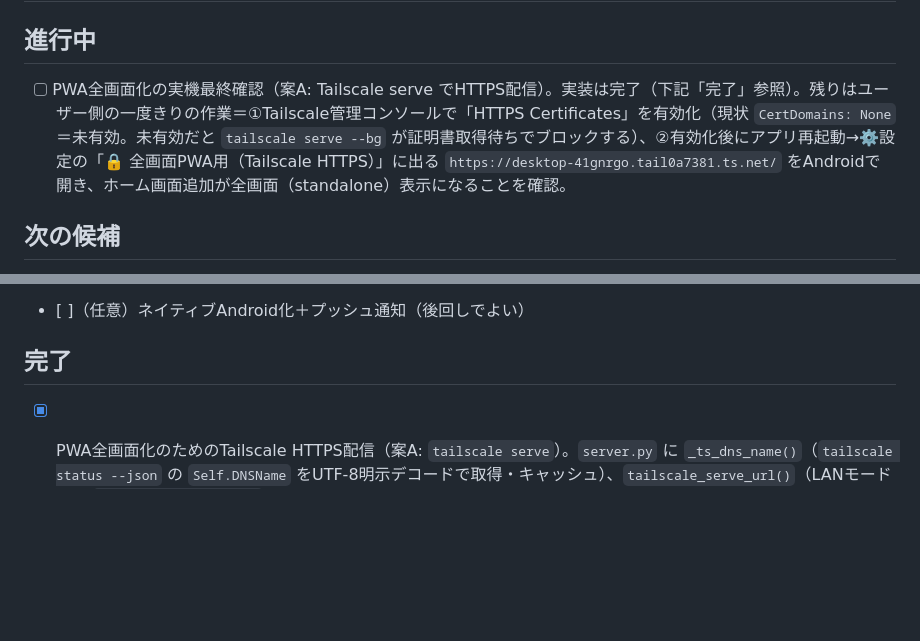
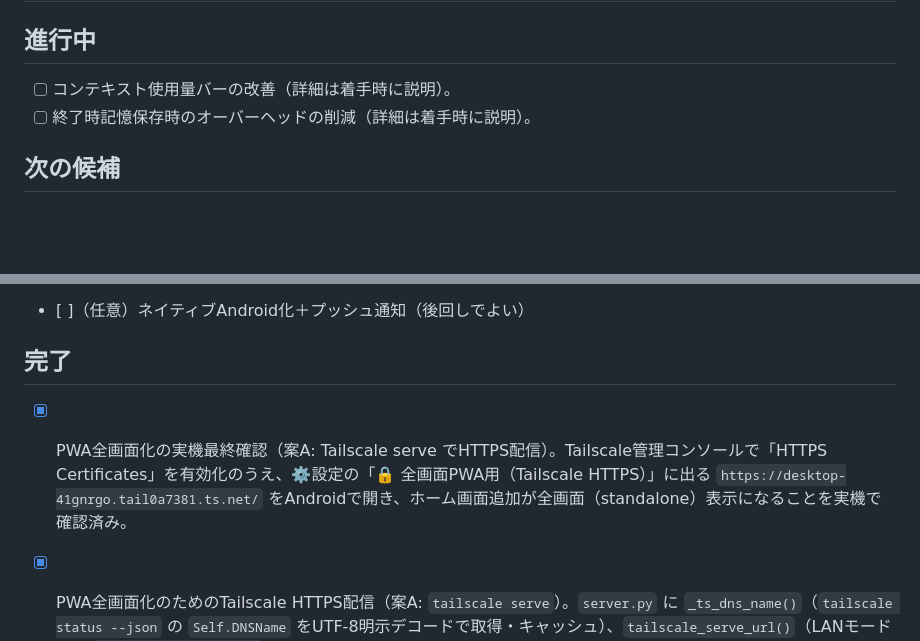
Before and after one commit to BarkMoon/ToDoChat, a Markdown page: TASKS.md, 2 parts joined by grey strips. GitHub-like rendering; blank space fills up the shorter version.

Commit message:
TASKS.mdを更新（新タスク2件を追加、Tailscale実機確認を完了へ）。
- コンテキスト使用量バーの改善、終了時記憶保存時のオーバーヘッド削減を進行中に追加
- PWA全画面化の実機最終確認（Tailscale HTTPS）を完了へ移動

```diff
--- a/TASKS.md
+++ b/TASKS.md
@@ -1,7 +1,8 @@
 # ToDoChat タスク
 
 ## 進行中
-- [ ] PWA全画面化の実機最終確認（案A: Tailscale serve でHTTPS配信）。実装は完了（下記「完了」参照）。残りはユーザー側の一度きりの作業＝①Tailscale管理コンソールで「HTTPS Certificates」を有効化（現状 `CertDomains: None` ＝未有効。未有効だと `tailscale serve --bg` が証明書取得待ちでブロックする）、②有効化後にアプリ再起動→⚙️設定の「🔒 全画面PWA用（Tailscale HTTPS）」に出る `https://desktop-41gnrgo.tail0a7381.ts.net/` をAndroidで開き、ホーム画面追加が全画面（standalone）表示になることを確認。
+- [ ] コンテキスト使用量バーの改善（詳細は着手時に説明）。
+- [ ] 終了時記憶保存時のオーバーヘッドの削減（詳細は着手時に説明）。
 
 ## 次の候補
 （リモート接続ロードマップ。ステップ①HOST可変化・同一WiFi疎通は「LAN接続をデフォルト化」等で完了済み。②トークン認証も完了。本命の接続経路はTailscale、ポート開放/公開トンネルは非推奨）
@@ -9,6 +10,7 @@
 - [ ]（任意）ネイティブAndroid化＋プッシュ通知（後回しでよい）
 
 ## 完了
+- [x] PWA全画面化の実機最終確認（案A: Tailscale serve でHTTPS配信）。Tailscale管理コンソールで「HTTPS Certificates」を有効化のうえ、⚙️設定の「🔒 全画面PWA用（Tailscale HTTPS）」に出る `https://desktop-41gnrgo.tail0a7381.ts.net/` をAndroidで開き、ホーム画面追加が全画面（standalone）表示になることを実機で確認済み。
 - [x] PWA全画面化のためのTailscale HTTPS配信（案A: `tailscale serve`）。`server.py` に `_ts_dns_name()`（`tailscale status --json` の `Self.DNSName` をUTF-8明示デコードで取得・キャッシュ）、`tailscale_serve_url()`（LANモード時に `https://<MagicDNS名>/` を返す。serveはTLS終端後に127.0.0.1からプロキシ＝loopback信頼でトークン不要のため `?token=` を付けない）、`_ensure_tailscale_serve()`（起動時にLANモードなら別スレッドでベストエフォート実行。`_serve_already_fronts_port()` の読取りチェックで既設定なら即スキップ＝毎起動の再ブロック回避、未設定時のみ `tailscale serve --bg --https=443 http://127.0.0.1:PORT` を時間上限付きで試行）を追加。Tailscale実行ファイル探索を `_TS_EXES` に共通化。`list_projects`/`regenerate_token` の応答と起動時コンソールに `tailscale_serve_url` を追加。`index.html` の⚙️設定に「🔒 全画面PWA用（Tailscale HTTPS）」枠（URL＋QR・トークン不要の注記）を追加、`renderQrBlock()` にラベル引数を追加。実機のMagicDNS名 `desktop-41gnrgo.tail0a7381.ts.net` の検出・serve URL生成・両API応答への反映を検証済み（cp932デコード事故を修正）。※実際のHTTPS疎通＝全画面表示は管理コンソールでHTTPS Certificates有効化後に確認（進行中タスク参照）。トークン認証の厳密化は将来タスクへ。APP_VERSION 0.8.5→0.8.6
 - [x] PWA基盤の追加（ホーム画面追加対応）。`app/manifest.webmanifest`（name/short_name/display=standalone/theme・background色/icons）と `app/sw.js`（最小のfetchパススルーSW）、`app/icons/{icon-192,512,180}.png`（stdlibのzlib+structで生成、生成器 `app/gen_icons.py`）を追加。`server.py` の `do_GET` に `/manifest.webmanifest`・`/sw.js`（ルート配信でスコープ確保）・`/icons/*.png` のルートと `_send_static()` を追加（パストラバーサル防御あり）。`index.html` にPWA用meta（theme-color・apple-mobile-web-app-*・manifest・apple-touch-icon）＋`viewport-fit=cover`＋SW登録スクリプトを追加。HTTP経由でE2E検証済み（全ルート正常・PNGシグネチャ/寸法正常・トラバーサル防御OK）。Android実機でホーム画面追加を確認（※全画面化は別タスク＝要HTTPS）。APP_VERSION 0.8.4→0.8.5
 - [x] 設定ウィンドウに外出先用（Tailscale）のアドレス＋QRを追加。サーバーが Tailscale IP（`100.64.0.0/10`）を自動検出（`app/server.py` の `_tailscale_ip()`：`tailscale ip -4` を優先、失敗時は自ホストアドレスからCGNAT帯を走査、`_is_cgnat()` で判定、`_TS_IP_CACHE` でメモ化）し、`tailscale_auth_url()` を `list_projects`/`regenerate_token` の応答に `tailscale_url` として追加。⚙️設定の接続トークン欄を「📶 同一Wi-Fi用（LAN）」「🌐 外出先用（Tailscale VPN）」の2枠に分け、それぞれURL＋QRを出し分け（`renderQrBlock()`）。起動時コンソールにも外出先URLを表示。実IP `100.99.133.53` の検出・LAN/Tailscale両URL生成・CGNAT境界判定をバックエンド検証済み。`docs/Tailscale接続.md` を実装済み表記に更新。APP_VERSION 0.8.2→0.8.3
```
